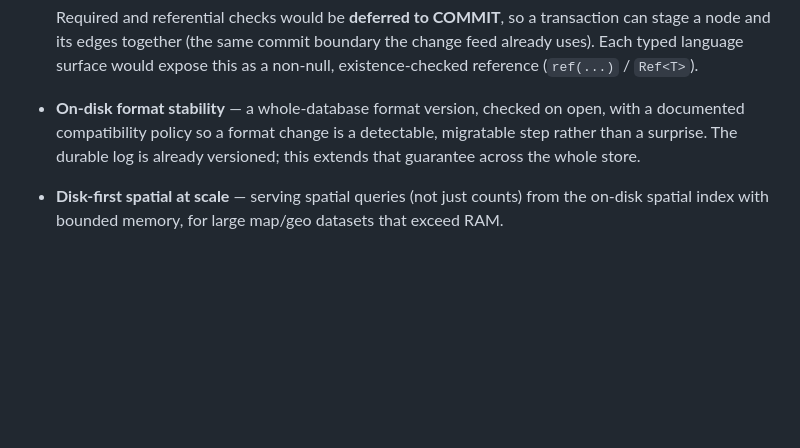
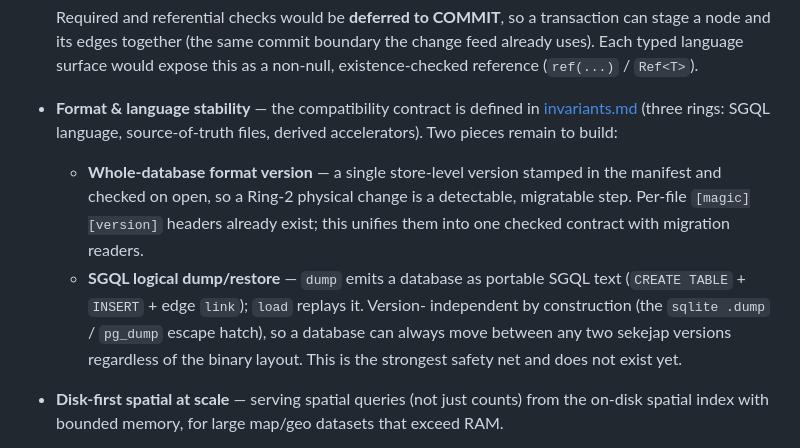
Before and after one commit to sekejapdb/sekejap, a Markdown page: docs/developer/roadmap.md, the part around the change. GitHub-like rendering; blank space fills up the shorter version.

```diff
--- a/docs/developer/roadmap.md
+++ b/docs/developer/roadmap.md
@@ -134,10 +134,19 @@ Near-term core polish includes:
   the change feed already uses). Each typed language surface would expose this
   as a non-null, existence-checked reference (`ref(...)` / `Ref<T>`).
 
-- **On-disk format stability** — a whole-database format version, checked on
-  open, with a documented compatibility policy so a format change is a detectable,
-  migratable step rather than a surprise. The durable log is already versioned;
-  this extends that guarantee across the whole store.
+- **Format & language stability** — the compatibility contract is defined in
+  [invariants.md](invariants.md#pillar-4--format--language-stability) (three
+  rings: SGQL language, source-of-truth files, derived accelerators). Two pieces
+  remain to build:
+  - **Whole-database format version** — a single store-level version stamped in
+    the manifest and checked on open, so a Ring-2 physical change is a detectable,
+    migratable step. Per-file `[magic][version]` headers already exist; this
+    unifies them into one checked contract with migration readers.
+  - **SGQL logical dump/restore** — `dump` emits a database as portable SGQL
+    text (`CREATE TABLE` + `INSERT` + edge `link`); `load` replays it. Version-
+    independent by construction (the `sqlite .dump` / `pg_dump` escape hatch), so
+    a database can always move between any two sekejap versions regardless of the
+    binary layout. This is the strongest safety net and does not exist yet.
 
 - **Disk-first spatial at scale** — serving spatial queries (not just counts)
   from the on-disk spatial index with bounded memory, for large map/geo datasets
```
Also changed, not shown: docs/developer/core.md (+27 -2 lines), docs/developer/invariants.md (+59 -0 lines).
